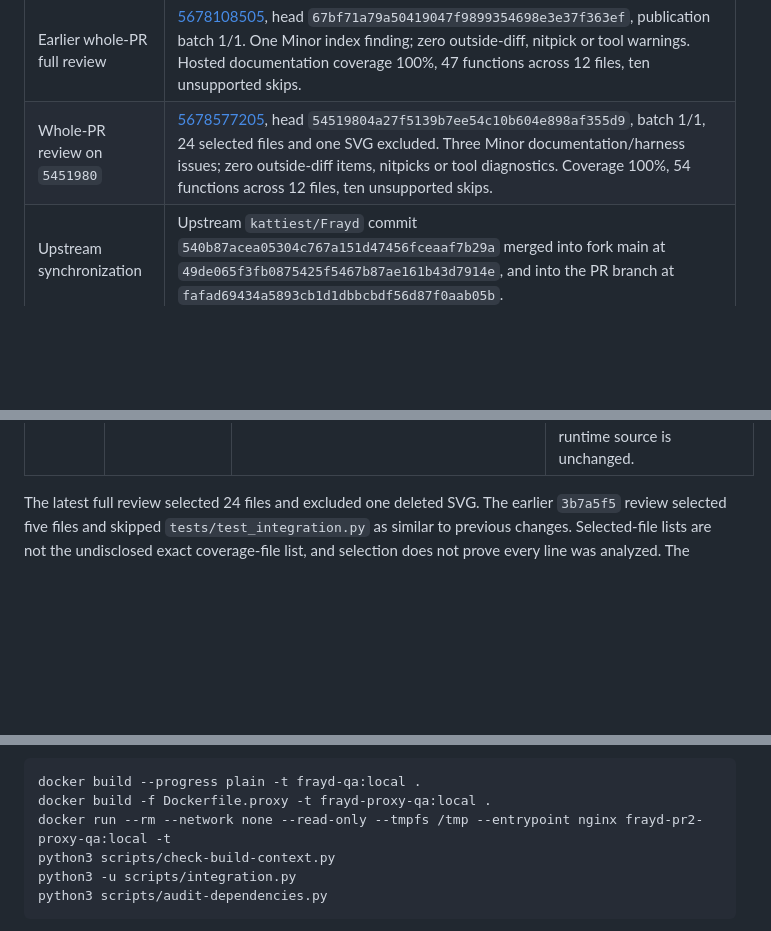
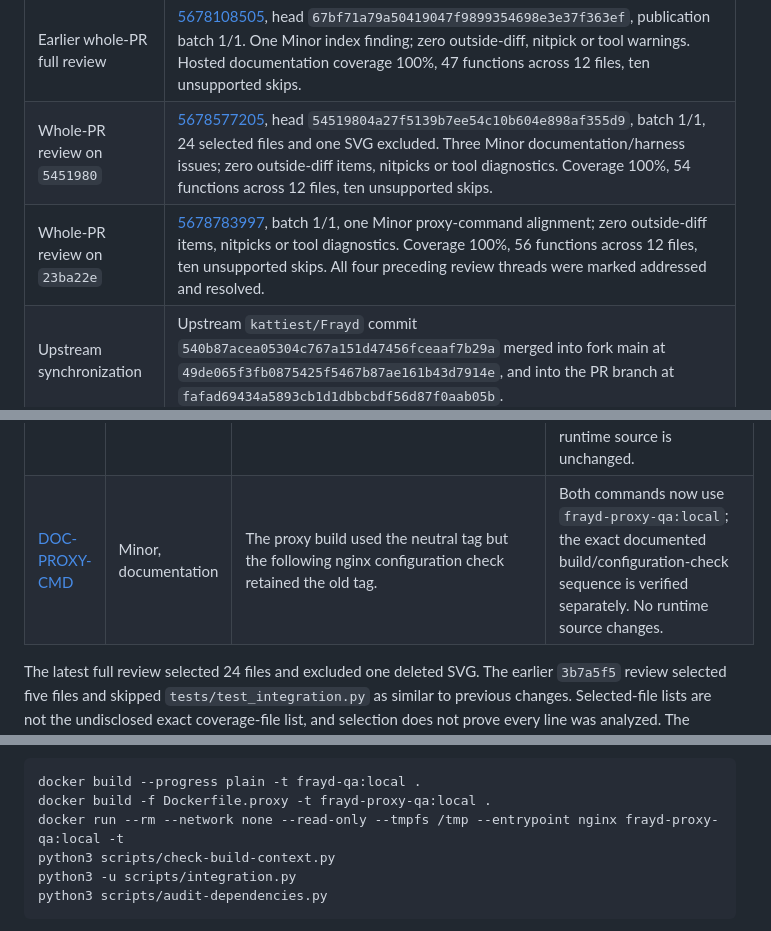
Before and after one commit to ColterD/Frayd, a Markdown page: docs/verification/coderabbit-follow-up.md, 3 parts joined by grey strips. GitHub-like rendering; blank space fills up the shorter version.

````diff
--- a/docs/verification/coderabbit-follow-up.md
+++ b/docs/verification/coderabbit-follow-up.md
@@ -19,6 +19,7 @@ PR #2 remains draft and unmerged. No deployment is qualified or authorized here.
 | Earlier completed review | [5677830358](https://github.com/ColterD/Frayd/pull/2#pullrequestreview-5677830358), head `3b7a5f590bc914ff39f68894be6bdff0d3561617`, submitted 2026-10-28T04:34:52Z, publication batch 1/1 complete. One outside-diff Minor and one unverified Minor diagnostic. |
 | Earlier whole-PR full review | [5678108505](https://github.com/ColterD/Frayd/pull/2#pullrequestreview-5678108505), head `67bf71a79a50419047f9899354698e3e37f363ef`, publication batch 1/1. One Minor index finding; zero outside-diff, nitpick or tool warnings. Hosted documentation coverage 100%, 47 functions across 12 files, ten unsupported skips. |
 | Whole-PR review on `5451980` | [5678577205](https://github.com/ColterD/Frayd/pull/2#pullrequestreview-5678577205), head `54519804a27f5139b7ee54c10b604e898af355d9`, batch 1/1, 24 selected files and one SVG excluded. Three Minor documentation/harness issues; zero outside-diff items, nitpicks or tool diagnostics. Coverage 100%, 54 functions across 12 files, ten unsupported skips. |
+| Whole-PR review on `23ba22e` | [5678783997](https://github.com/ColterD/Frayd/pull/2#pullrequestreview-5678783997), batch 1/1, one Minor proxy-command alignment; zero outside-diff items, nitpicks or tool diagnostics. Coverage 100%, 56 functions across 12 files, ten unsupported skips. All four preceding review threads were marked addressed and resolved. |
 | Upstream synchronization | Upstream `kattiest/Frayd` commit `540b87acea05304c767a151d47456fceaaf7b29a` merged into fork main at `49de065f3fb0875425f5467b87ae161b43d7914e`, and into the PR branch at `fafad69434a5893cb1d1dbbcbdf56d87f0aab05b`. |
 | Security patch already on fork main | PR-branch patch `b840753a9cabb680b94733ae7a58b6b303619d17` was cherry-picked to fork main as `2789f37e55148e0ee69e7bba6bb5ee30b5f49225`. This fixes the original four EPUB-message sender-boundary findings in source; all four default-branch alerts now report fixed, not dismissed. It does not merge PR #2. |
 | Combined foundation | Implementation `6af4c15` and ancestry-only merge `a6af5f5` include upstream synchronization, hygiene, cache/publication corrections and explicit ingestion trust. Fork main received the narrow ingestion patch at `a7a6dabccce971992d1ed47b00ef66f74811e6e7`. The pre-index app image below passes 28 Rust tests and full runtime qualification; the latest index follow-up passes 29 Rust tests, Clippy and release build. Post-index image/review results are recorded in the PR body; browser evidence stays tied to the unchanged client hash. |
@@ -72,6 +73,7 @@ qualification. A resolved review thread and a passing check are separate evidenc
 | [DOC-ALERT-GATE](https://github.com/ColterD/Frayd/pull/2#discussion_r4397497064) | Minor, documentation | Alert 13 was already disposed, but a remaining-acceptance bullet still named it as pending. | Removed from active gates; the approved disposition, source/parser/recorder rationale and historical state remain recorded. |
 | [DOC-QA-SCOPE](https://github.com/ColterD/Frayd/pull/2#discussion_r4397497073) | Minor, conditional future scope | Use neutral QA image names and restore upstream checkout instructions before an upstream merge. | Neutral names adopted. The active fork checkout is deliberately retained for this owner-authorized fork-only draft because upstream lacks these fixes. Restoring the upstream checkout is a future upstream-contribution handoff condition, not an unmet gate in this round. |
 | [QA-READY](https://github.com/ColterD/Frayd/pull/2#discussion_r4397497091) | Minor, harness reliability | Readiness must retry raw transport resets/disconnects/timeouts alongside HTTP assertion failures until its bounded deadline. | Explicit OSError retry passes recovery/exhaustion cases across seven error variants; all 16 Python tests and the full default-image integration pass. Product runtime source is unchanged. |
+| [DOC-PROXY-CMD](https://github.com/ColterD/Frayd/pull/2#discussion_r4397657061) | Minor, documentation | The proxy build used the neutral tag but the following nginx configuration check retained the old tag. | Both commands now use `frayd-proxy-qa:local`; the exact documented build/configuration-check sequence is verified separately. No runtime source changes. |
 
 The latest full review selected 24 files and excluded one deleted SVG. The earlier
 `3b7a5f5` review selected five files and skipped `tests/test_integration.py` as
@@ -228,7 +230,7 @@ reproducibility was not established. Remove only the created temporary directory
 ```sh
 docker build --progress plain -t frayd-qa:local .
 docker build -f Dockerfile.proxy -t frayd-proxy-qa:local .
-docker run --rm --network none --read-only --tmpfs /tmp --entrypoint nginx frayd-pr2-proxy-qa:local -t
+docker run --rm --network none --read-only --tmpfs /tmp --entrypoint nginx frayd-proxy-qa:local -t
 python3 scripts/check-build-context.py
 python3 -u scripts/integration.py
 python3 scripts/audit-dependencies.py
````
Also changed, not shown: other parts of docs/verification/coderabbit-follow-up.md (+4 -4 lines).
